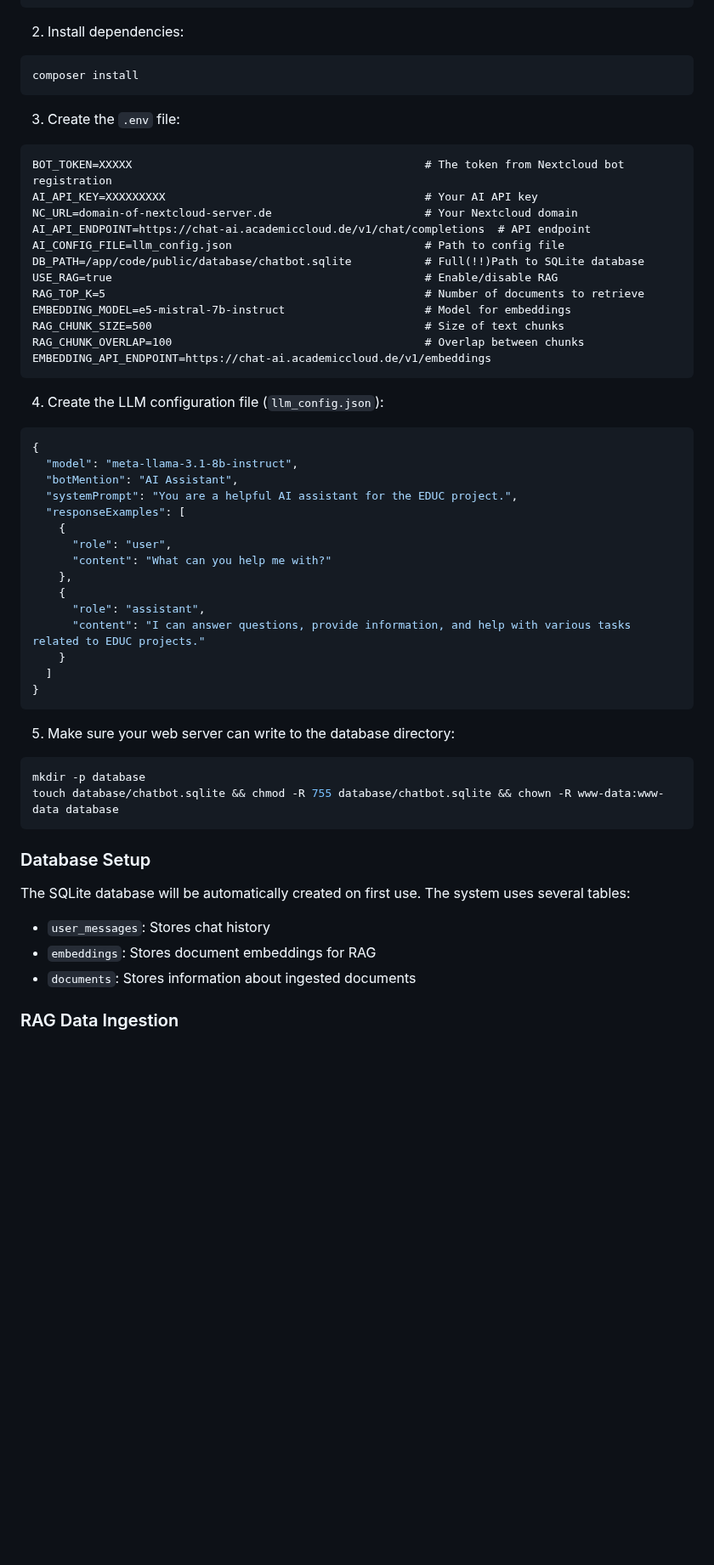
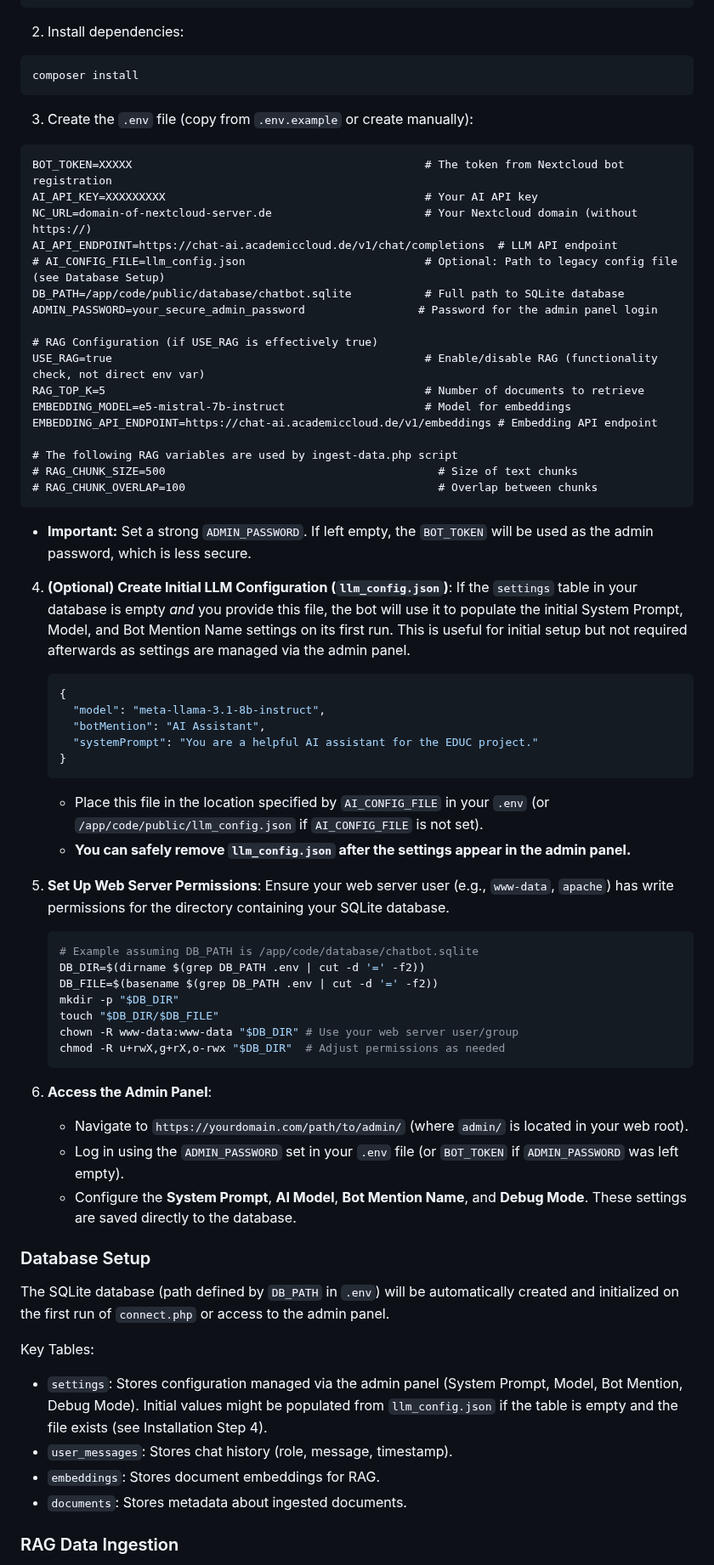
Before and after one commit to EDUCAlliance/EDUC-AI-Chatbot, a Markdown page: README.md, the part around one of its changes. Shown at 85% size. Drawn GitHub-style; blank space fills up the shorter version.

````diff
--- a/README.md
+++ b/README.md
@@ -82,54 +82,65 @@ cd educ-ai-talkbot
 composer install
 ```
 
-3. Create the `.env` file:
-```
+3. Create the `.env` file (copy from `.env.example` or create manually):
+```dotenv
 BOT_TOKEN=XXXXX                                            # The token from Nextcloud bot registration
 AI_API_KEY=XXXXXXXXX                                       # Your AI API key
-NC_URL=domain-of-nextcloud-server.de                       # Your Nextcloud domain
-AI_API_ENDPOINT=https://chat-ai.academiccloud.de/v1/chat/completions  # API endpoint
-AI_CONFIG_FILE=llm_config.json                             # Path to config file
-DB_PATH=/app/code/public/database/chatbot.sqlite           # Full(!!)Path to SQLite database
-USE_RAG=true                                               # Enable/disable RAG
+NC_URL=domain-of-nextcloud-server.de                       # Your Nextcloud domain (without https://)
+AI_API_ENDPOINT=https://chat-ai.academiccloud.de/v1/chat/completions  # LLM API endpoint
+# AI_CONFIG_FILE=llm_config.json                           # Optional: Path to legacy config file (see Database Setup)
+DB_PATH=/app/code/public/database/chatbot.sqlite           # Full path to SQLite database
+ADMIN_PASSWORD=your_secure_admin_password                 # Password for the admin panel login
+
+# RAG Configuration (if USE_RAG is effectively true)
+USE_RAG=true                                               # Enable/disable RAG (functionality check, not direct env var)
 RAG_TOP_K=5                                                # Number of documents to retrieve
 EMBEDDING_MODEL=e5-mistral-7b-instruct                     # Model for embeddings
-RAG_CHUNK_SIZE=500                                         # Size of text chunks
-RAG_CHUNK_OVERLAP=100                                      # Overlap between chunks
-EMBEDDING_API_ENDPOINT=https://chat-ai.academiccloud.de/v1/embeddings
+EMBEDDING_API_ENDPOINT=https://chat-ai.academiccloud.de/v1/embeddings # Embedding API endpoint
+
+# The following RAG variables are used by ingest-data.php script
+# RAG_CHUNK_SIZE=500                                         # Size of text chunks
+# RAG_CHUNK_OVERLAP=100                                      # Overlap between chunks
 ```
+*   **Important:** Set a strong `ADMIN_PASSWORD`. If left empty, the `BOT_TOKEN` will be used as the admin password, which is less secure.
 
-4. Create the LLM configuration file (`llm_config.json`):
-```json
-{
-  "model": "meta-llama-3.1-8b-instruct",
-  "botMention": "AI Assistant",
-  "systemPrompt": "You are a helpful AI assistant for the EDUC project.",
-  "responseExamples": [
+4.  **(Optional) Create Initial LLM Configuration (`llm_config.json`)**:
+    If the `settings` table in your database is empty *and* you provide this file, the bot will use it to populate the initial System Prompt, Model, and Bot Mention Name settings on its first run. This is useful for initial setup but not required afterwards as settings are managed via the admin panel.
+    ```json
     {
-      "role": "user",
-      "content": "What can you help me with?"
-    },
-    {
-      "role": "assistant",
-      "content": "I can answer questions, provide information, and help with various tasks related to EDUC projects."
+      "model": "meta-llama-3.1-8b-instruct",
+      "botMention": "AI Assistant",
+      "systemPrompt": "You are a helpful AI assistant for the EDUC project."
     }
-  ]
-}
-```
+    ```
+    *   Place this file in the location specified by `AI_CONFIG_FILE` in your `.env` (or `/app/code/public/llm_config.json` if `AI_CONFIG_FILE` is not set).
+    *   **You can safely remove `llm_config.json` after the settings appear in the admin panel.**
 
-5. Make sure your web server can write to the database directory:
-```bash
-mkdir -p database
-touch database/chatbot.sqlite && chmod -R 755 database/chatbot.sqlite && chown -R www-data:www-data database
-```
+5.  **Set Up Web Server Permissions**: Ensure your web server user (e.g., `www-data`, `apache`) has write permissions for the directory containing your SQLite database.
+    ```bash
+    # Example assuming DB_PATH is /app/code/database/chatbot.sqlite
+    DB_DIR=$(dirname $(grep DB_PATH .env | cut -d '=' -f2))
+    DB_FILE=$(basename $(grep DB_PATH .env | cut -d '=' -f2))
+    mkdir -p "$DB_DIR"
+    touch "$DB_DIR/$DB_FILE"
+    chown -R www-data:www-data "$DB_DIR" # Use your web server user/group
+    chmod -R u+rwX,g+rX,o-rwx "$DB_DIR"  # Adjust permissions as needed
+    ```
+
+6.  **Access the Admin Panel**:
+    *   Navigate to `https://yourdomain.com/path/to/admin/` (where `admin/` is located in your web root).
+    *   Log in using the `ADMIN_PASSWORD` set in your `.env` file (or `BOT_TOKEN` if `ADMIN_PASSWORD` was left empty).
+    *   Configure the **System Prompt**, **AI Model**, **Bot Mention Name**, and **Debug Mode**. These settings are saved directly to the database.
 
 ### Database Setup
 
-The SQLite database will be automatically created on first use. The system uses several tables:
+The SQLite database (path defined by `DB_PATH` in `.env`) will be automatically created and initialized on the first run of `connect.php` or access to the admin panel.
 
-- `user_messages`: Stores chat history
-- `embeddings`: Stores document embeddings for RAG
-- `documents`: Stores information about ingested documents
+Key Tables:
+-   `settings`: Stores configuration managed via the admin panel (System Prompt, Model, Bot Mention, Debug Mode). Initial values might be populated from `llm_config.json` if the table is empty and the file exists (see Installation Step 4).
+-   `user_messages`: Stores chat history (role, message, timestamp).
+-   `embeddings`: Stores document embeddings for RAG.
+-   `documents`: Stores metadata about ingested documents.
 
 ### RAG Data Ingestion
 
````
Also changed, not shown: other parts of README.md (+15 -4 lines).
